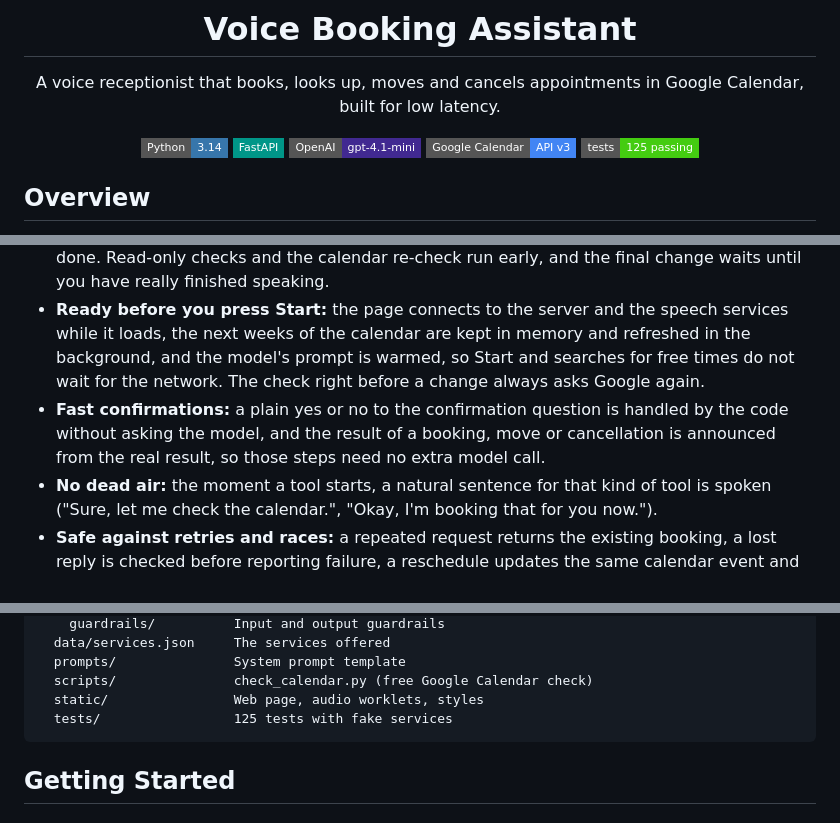
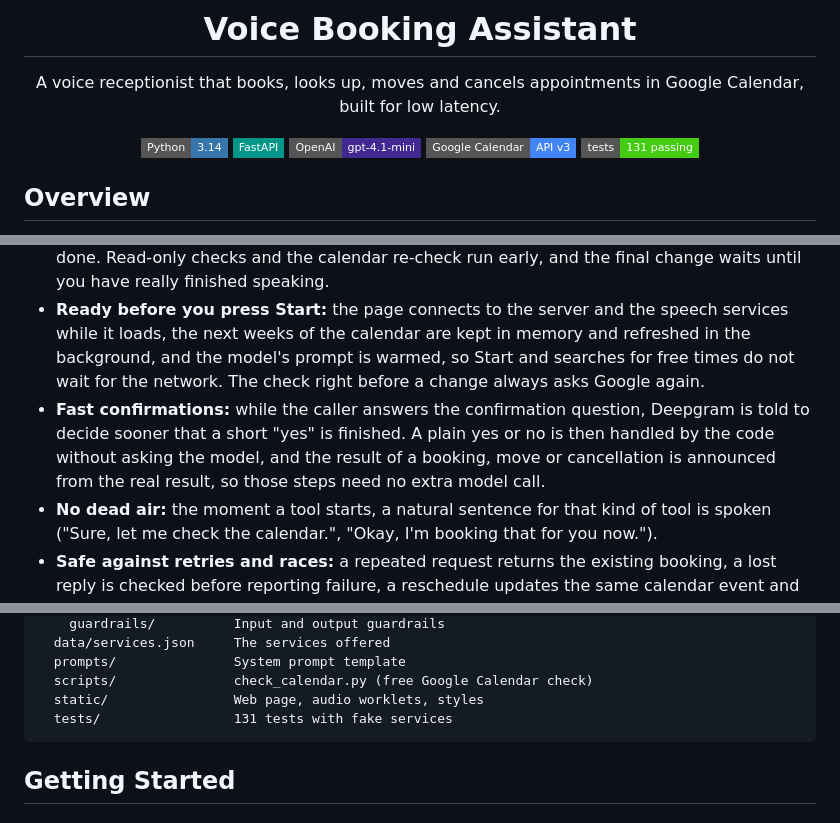
Before and after one commit to shahramshafiq/voice-booking-assistant, a Markdown page: README.md, 3 parts joined by grey strips. Rendered like a GitHub page; badges without logos.

Commit message:
Update README for the quicker yes and the test count

````diff
--- a/README.md
+++ b/README.md
@@ -8,7 +8,7 @@ A voice receptionist that books, looks up, moves and cancels appointments in Goo
 ![FastAPI](https://img.shields.io/badge/FastAPI-009688?style=flat-square&logo=fastapi&logoColor=white)
 ![OpenAI](https://img.shields.io/badge/OpenAI-gpt--4.1--mini-412991?style=flat-square&logo=openai&logoColor=white)
 ![Google Calendar](https://img.shields.io/badge/Google%20Calendar-API%20v3-4285F4?style=flat-square&logo=googlecalendar&logoColor=white)
-![Tests](https://img.shields.io/badge/tests-125%20passing-brightgreen?style=flat-square)
+![Tests](https://img.shields.io/badge/tests-131%20passing-brightgreen?style=flat-square)
 
 </div>
 
@@ -22,7 +22,7 @@ You open a web page, press Start and talk. The assistant listens, decides what y
 - **Confirm before any change:** a booking, move or cancellation happens only after the assistant reads the details back and you say yes in the next turn. The question is written by the code, so what you hear is exactly what gets booked.
 - **Early draft for speed:** the model starts working when Deepgram thinks you are nearly done. Read-only checks and the calendar re-check run early, and the final change waits until you have really finished speaking.
 - **Ready before you press Start:** the page connects to the server and the speech services while it loads, the next weeks of the calendar are kept in memory and refreshed in the background, and the model's prompt is warmed, so Start and searches for free times do not wait for the network. The check right before a change always asks Google again.
-- **Fast confirmations:** a plain yes or no to the confirmation question is handled by the code without asking the model, and the result of a booking, move or cancellation is announced from the real result, so those steps need no extra model call.
+- **Fast confirmations:** while the caller answers the confirmation question, Deepgram is told to decide sooner that a short "yes" is finished. A plain yes or no is then handled by the code without asking the model, and the result of a booking, move or cancellation is announced from the real result, so those steps need no extra model call.
 - **No dead air:** the moment a tool starts, a natural sentence for that kind of tool is spoken ("Sure, let me check the calendar.", "Okay, I'm booking that for you now.").
 - **Safe against retries and races:** a repeated request returns the existing booking, a lost reply is checked before reporting failure, a reschedule updates the same calendar event and keeps the original if it fails, and two callers cannot take one slot.
 - **Identity checks:** lookup, reschedule and cancel need the booking reference and the phone number, and wrong tries are limited per call and per phone number.
@@ -67,7 +67,7 @@ voice-booking-assistant/
   prompts/               System prompt template
   scripts/               check_calendar.py (free Google Calendar check)
   static/                Web page, audio worklets, styles
-  tests/                 125 tests with fake services
+  tests/                 131 tests with fake services
 ```
 
 ## Getting Started
````
Also changed, not shown: other parts of README.md (+1 -1 lines).
